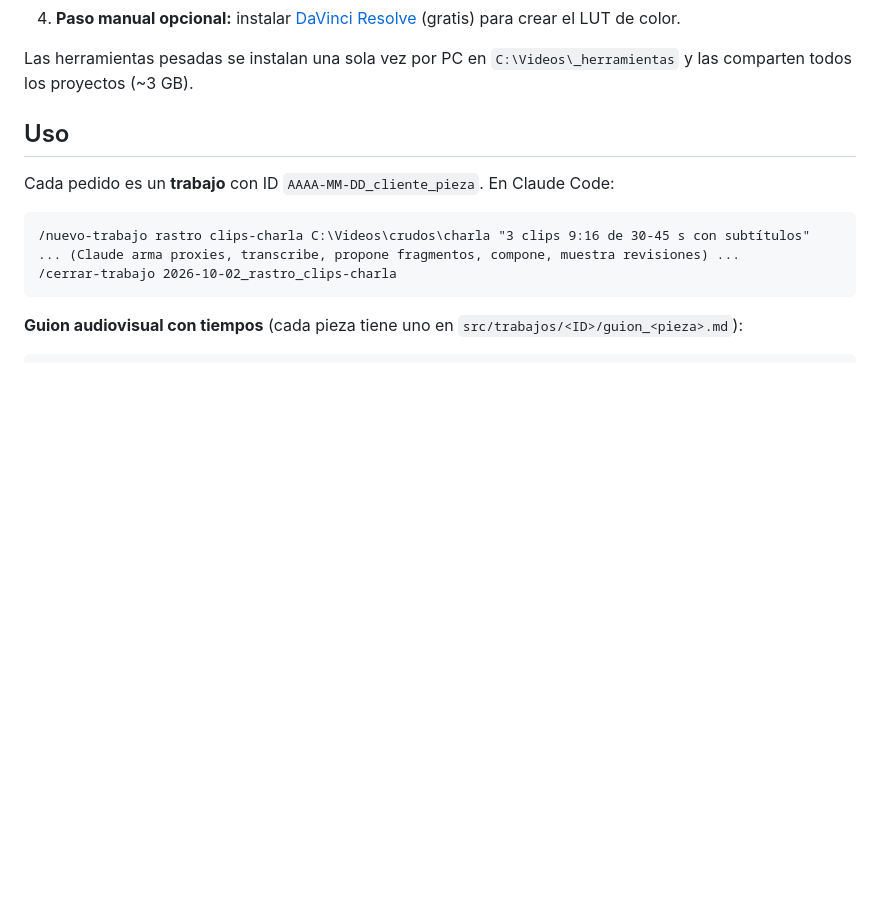
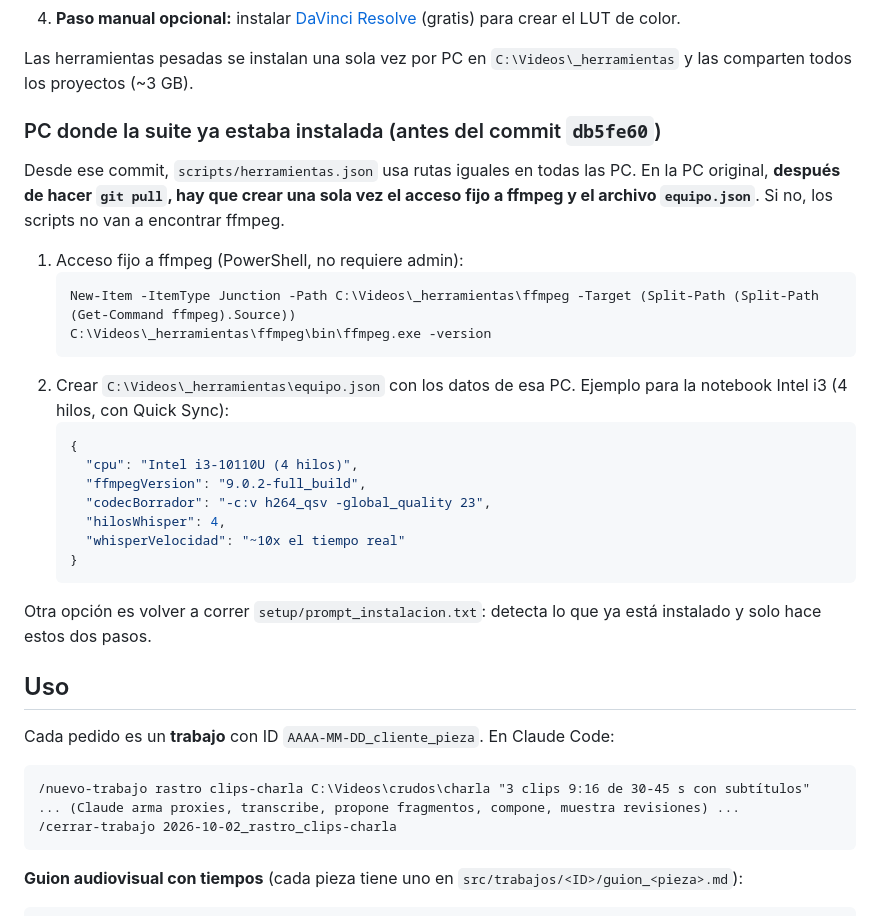
Before and after one commit to cdruizdiaz/video, a Markdown page: README.md, the part around the change. Rendered like a GitHub page; blank space fills up the shorter version.

Commit message:
README: pasos para la PC donde la suite ya estaba instalada
Co-Authored-By: Claude Opus 5.5 <noreply@anthropic.com>

````diff
--- a/README.md
+++ b/README.md
@@ -21,6 +21,28 @@ Proyecto de video programático con [Remotion](https://www.remotion.dev/), pensa
 4. **Paso manual opcional:** instalar [DaVinci Resolve](https://www.blackmagicdesign.com/products/davinciresolve) (gratis) para crear el LUT de color.
 
 Las herramientas pesadas se instalan una sola vez por PC en `C:\Videos\_herramientas` y las comparten todos los proyectos (~3 GB).
+
+### PC donde la suite ya estaba instalada (antes del commit `db5fe60`)
+
+Desde ese commit, `scripts/herramientas.json` usa rutas iguales en todas las PC. En la PC original, **después de hacer `git pull`, hay que crear una sola vez el acceso fijo a ffmpeg y el archivo `equipo.json`**. Si no, los scripts no van a encontrar ffmpeg.
+
+1. Acceso fijo a ffmpeg (PowerShell, no requiere admin):
+   ```powershell
+   New-Item -ItemType Junction -Path C:\Videos\_herramientas\ffmpeg -Target (Split-Path (Split-Path (Get-Command ffmpeg).Source))
+   C:\Videos\_herramientas\ffmpeg\bin\ffmpeg.exe -version
+   ```
+2. Crear `C:\Videos\_herramientas\equipo.json` con los datos de esa PC. Ejemplo para la notebook Intel i3 (4 hilos, con Quick Sync):
+   ```json
+   {
+     "cpu": "Intel i3-10110U (4 hilos)",
+     "ffmpegVersion": "9.0.2-full_build",
+     "codecBorrador": "-c:v h264_qsv -global_quality 23",
+     "hilosWhisper": 4,
+     "whisperVelocidad": "~10x el tiempo real"
+   }
+   ```
+
+Otra opción es volver a correr `setup/prompt_instalacion.txt`: detecta lo que ya está instalado y solo hace estos dos pasos.
 
 ## Uso
 
````
